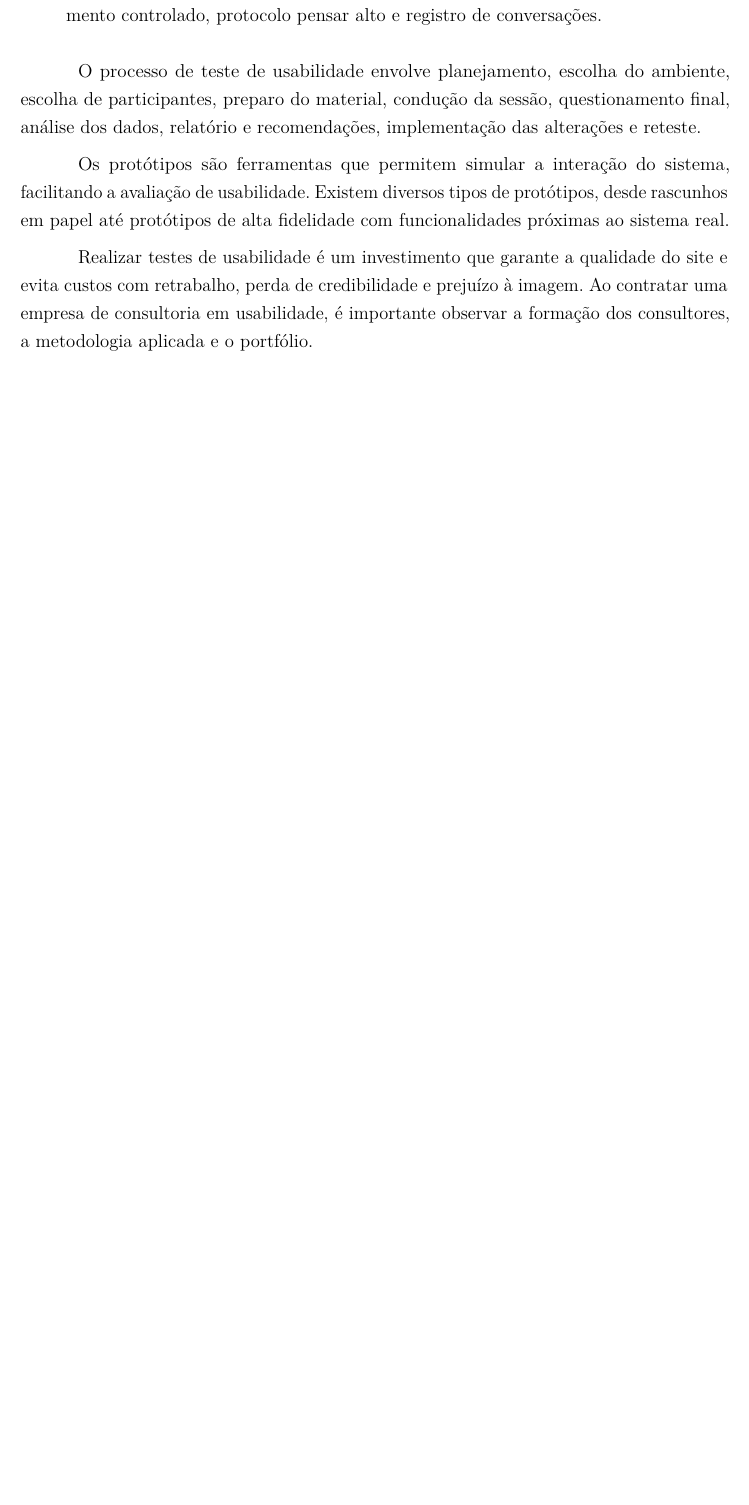
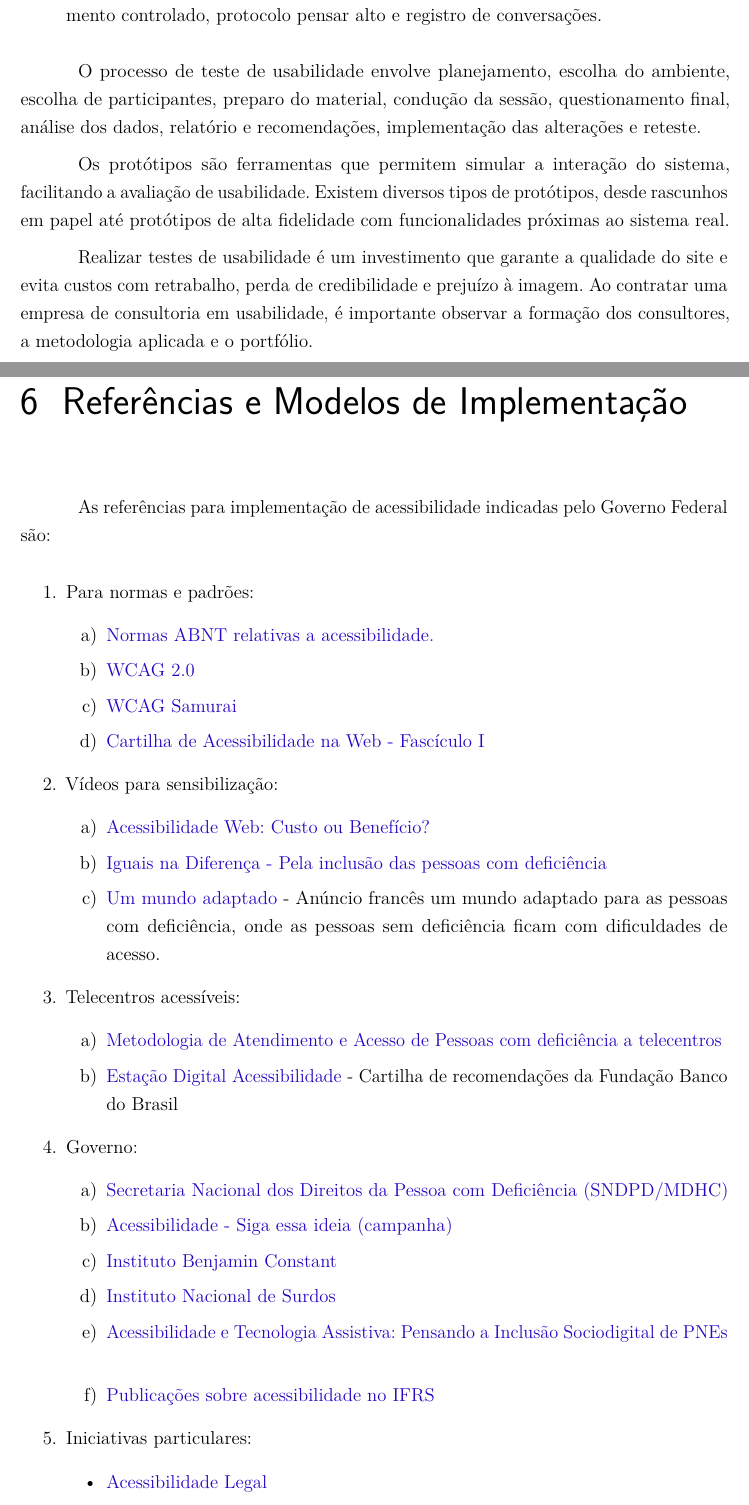
Before and after one commit to unb-academic/ihc, a LaTeX thesis (tex/main.tex): part of page 39 of 43 before the commit and two parts of pages 39 and 41 of 45 after it, the two joined at a grey line, cut so that both start at the same text, the shorter picture padded with empty space. Compiled offline with pdfLaTeX.

Commit message:
feat(impl-model): add implementation model chapter

```diff
--- a/tex/main.tex
+++ b/tex/main.tex
@@ -1311,3 +1313,86 @@ e evita custos com retrabalho, perda de credibilidade e prejuízo à imagem. Ao
 contratar uma empresa de consultoria em usabilidade, é importante observar a
 formação dos consultores, a metodologia aplicada e o portfólio.
 
+\chapter{Referências e Modelos de Implementação}
+
+As referências para implementação de acessibilidade indicadas pelo Governo
+Federal são:
+
+\begin{enumerate}
+  \item Para normas e padrões:
+  \begin{enumerate}
+    \item
+      \href{
+        http://www.abnt.org.br/noticias/4099-normas-de-acessibilidade
+      }{Normas ABNT relativas a acessibilidade.}
+    \item \href{https://www.w3.org/Translations/WCAG20-pt-PT}{WCAG 2.0}
+    \item
+      \href{
+        https://www.maujor.com/wcagsamurai/wcagsamurai-pt-br.html
+      }{WCAG Samurai}
+    \item
+      \href{
+        https://nic.br/publicacao/cartilha-de-acessibilidade-na-web-fasciculo-i
+      }{Cartilha de Acessibilidade na Web - Fascículo I}
+  \end{enumerate}
+  \item Vídeos para sensibilização:
+  \begin{enumerate}
+    \item
+      \href{
+        https://www.youtube.com/watch?v=zNVrNo7MxsA
+      }{Acessibilidade Web: Custo ou Benefício?}
+    \item
+      \href{
+        http://www.youtube.com/watch?v=tsfaaHrw0Wc
+      }{Iguais na Diferença - Pela inclusão das pessoas com deficiência}
+    \item
+      \href{
+        http://www.bengalalegal.com/mundoadaptado.php
+      }{Um mundo adaptado} - Anúncio francês um mundo adaptado para as pessoas
+      com deficiência, onde as pessoas sem deficiência ficam com dificuldades de
+      acesso.
+  \end{enumerate}
+  \item Telecentros acessíveis:
+  \begin{enumerate}
+    \item
+      \href{
+        http://www.acessobrasil.org.br/index.php?itemid=876
+      }{
+        Metodologia de Atendimento e Acesso de Pessoas com deficiência a
+        telecentros
+      }
+    \item
+      \href{
+        https://www.gov.br/governodigital/pt-br/acessibilidade-e-usuario/acessibilidade-digital/cartilhaacessibilidadefbb.pdf
+      }{Estação Digital Acessibilidade} - Cartilha de recomendações da Fundação
+      Banco do Brasil
+  \end{enumerate}
+  \item Governo:
+  \begin{enumerate}
+    \item
+      \href{
+        https://www.gov.br/mdh/pt-br/navegue-por-temas/pessoa-com-deficiencia
+      }{Secretaria Nacional dos Direitos da Pessoa com Deficiência (SNDPD/MDHC)}
+    \item
+      \href{
+        https://www.youtube.com/watch?v=sfktCgSPE88
+      }{Acessibilidade - Siga essa ideia (campanha)}
+    \item \href{http://www.ibc.gov.br}{Instituto Benjamin Constant}
+    \item \href{http://www.ines.gov.br}{Instituto Nacional de Surdos}
+    \item
+      \href{
+        http://www.planetaeducacao.com.br/portal/conteudo_referencia/acessibilidade-tecnologia-assistiva.pdf
+      }{
+        Acessibilidade e Tecnologia Assistiva: Pensando a Inclusão Sociodigital
+        de PNEs
+      }
+    \item
+      \href{
+        https://cta.ifrs.edu.br/category/publicacoes/nossos-livros
+      }{Publicações sobre acessibilidade no IFRS}
+  \end{enumerate}
+  \item Iniciativas particulares:
+  \begin{itemize}
+    \item \href{http://www.acessibilidadelegal.com}{Acessibilidade Legal}
+    \item
+      \href{http://www.lupadigital.info}{Lupa Digital} - Cartilha de
@@ -1313,0 +1408 @@ formação dos consultores, a metodologia aplicada e o portfólio.
+      \href{
```
Also changed, not shown: tex/main.tex (50 more changed lines).
